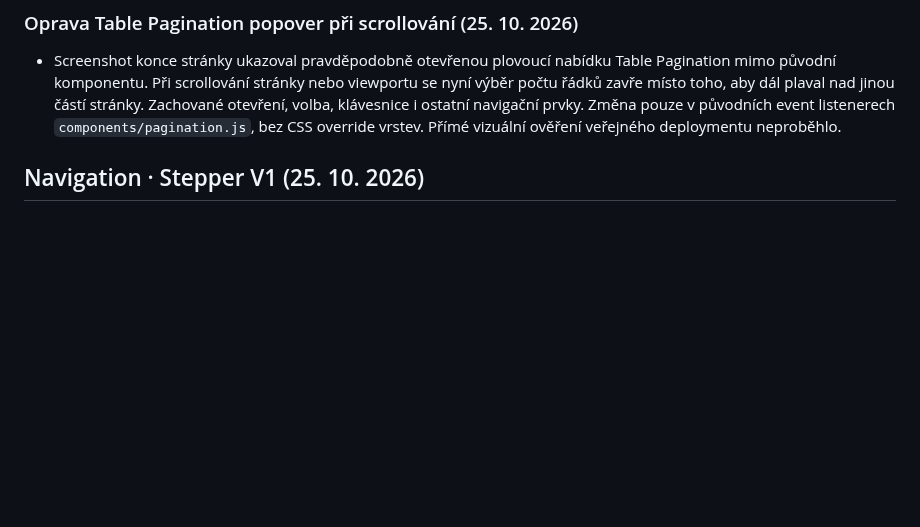
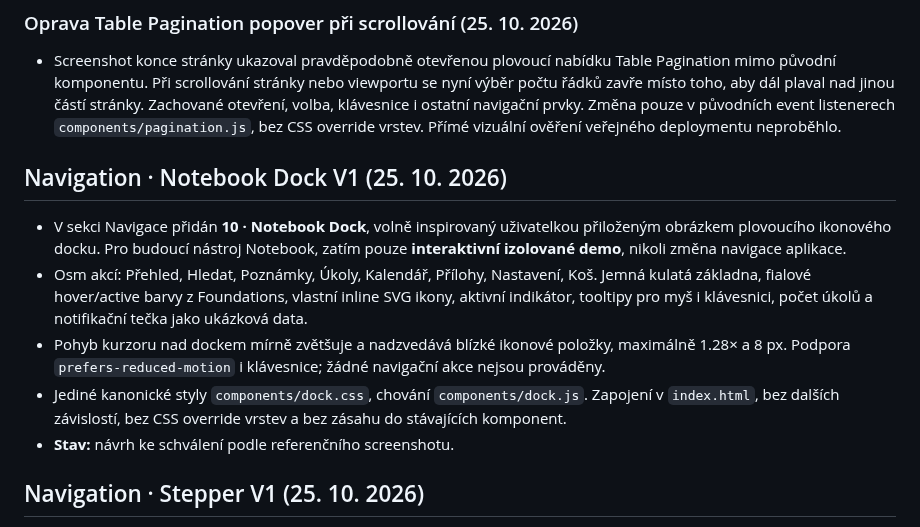
Before and after one commit to irisKaX/Axo-02, a Markdown page: docs/SOURCE-OF-TRUTH.md, the part around the change. Rendered like a GitHub page; blank space fills up the shorter version.

Commit message:
docs: record Notebook Dock V1 source and demo behavior

```diff
--- a/docs/SOURCE-OF-TRUTH.md
+++ b/docs/SOURCE-OF-TRUTH.md
@@ -160,6 +160,14 @@ Ověření prvního úklidu (před cílenou opravou výše): dočasné porovnán
 ### Oprava Table Pagination popover při scrollování (25. 10. 2026)
 
 - Screenshot konce stránky ukazoval pravděpodobně otevřenou plovoucí nabídku Table Pagination mimo původní komponentu. Při scrollování stránky nebo viewportu se nyní výběr počtu řádků zavře místo toho, aby dál plaval nad jinou částí stránky. Zachované otevření, volba, klávesnice i ostatní navigační prvky. Změna pouze v původních event listenerech `components/pagination.js`, bez CSS override vrstev. Přímé vizuální ověření veřejného deploymentu neproběhlo.
+
+## Navigation · Notebook Dock V1 (25. 10. 2026)
+
+- V sekci Navigace přidán **10 · Notebook Dock**, volně inspirovaný uživatelkou přiloženým obrázkem plovoucího ikonového docku. Pro budoucí nástroj Notebook, zatím pouze **interaktivní izolované demo**, nikoli změna navigace aplikace.
+- Osm akcí: Přehled, Hledat, Poznámky, Úkoly, Kalendář, Přílohy, Nastavení, Koš. Jemná kulatá základna, fialové hover/active barvy z Foundations, vlastní inline SVG ikony, aktivní indikátor, tooltipy pro myš i klávesnici, počet úkolů a notifikační tečka jako ukázková data.
+- Pohyb kurzoru nad dockem mírně zvětšuje a nadzvedává blízké ikonové položky, maximálně 1.28× a 8 px. Podpora `prefers-reduced-motion` i klávesnice; žádné navigační akce nejsou prováděny.
+- Jediné kanonické styly `components/dock.css`, chování `components/dock.js`. Zapojení v `index.html`, bez dalších závislostí, bez CSS override vrstev a bez zásahu do stávajících komponent.
+- **Stav:** návrh ke schválení podle referenčního screenshotu.
 
 ## Navigation · Stepper V1 (25. 10. 2026)
 
```
